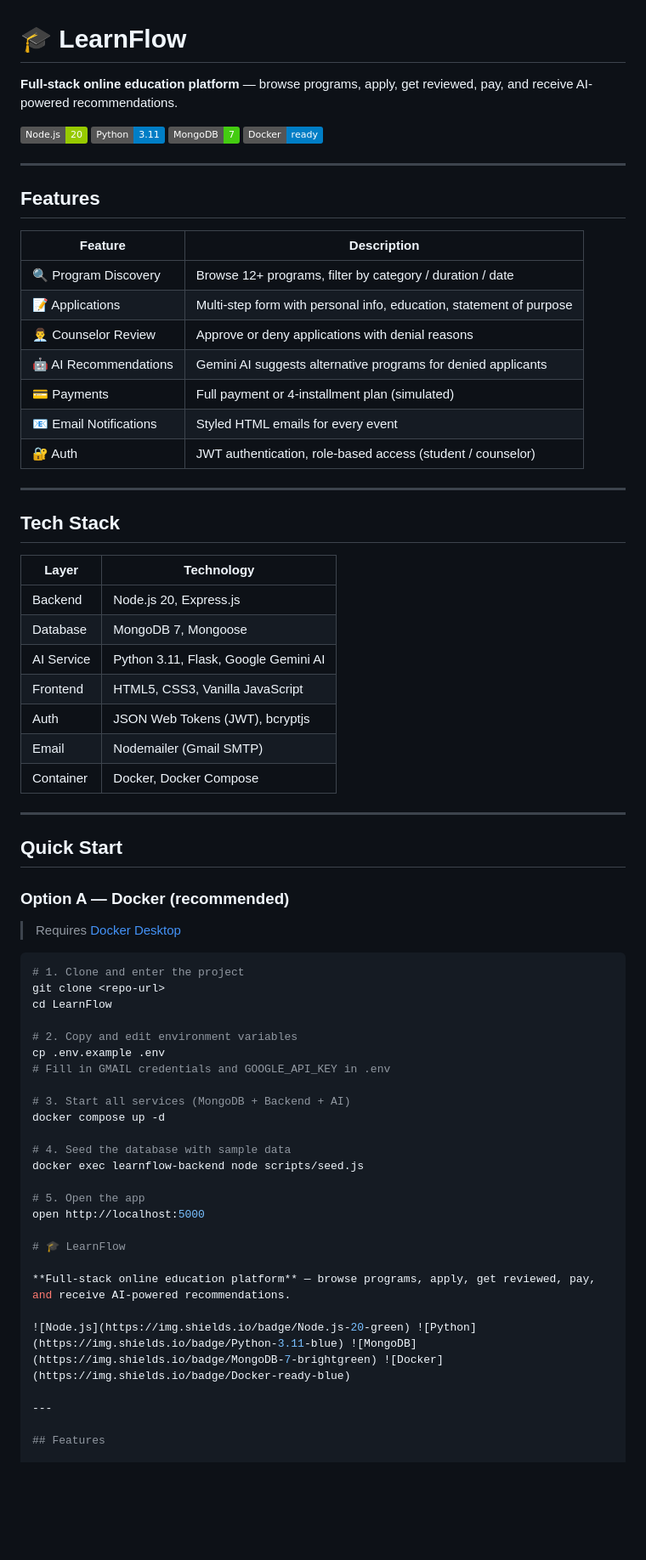
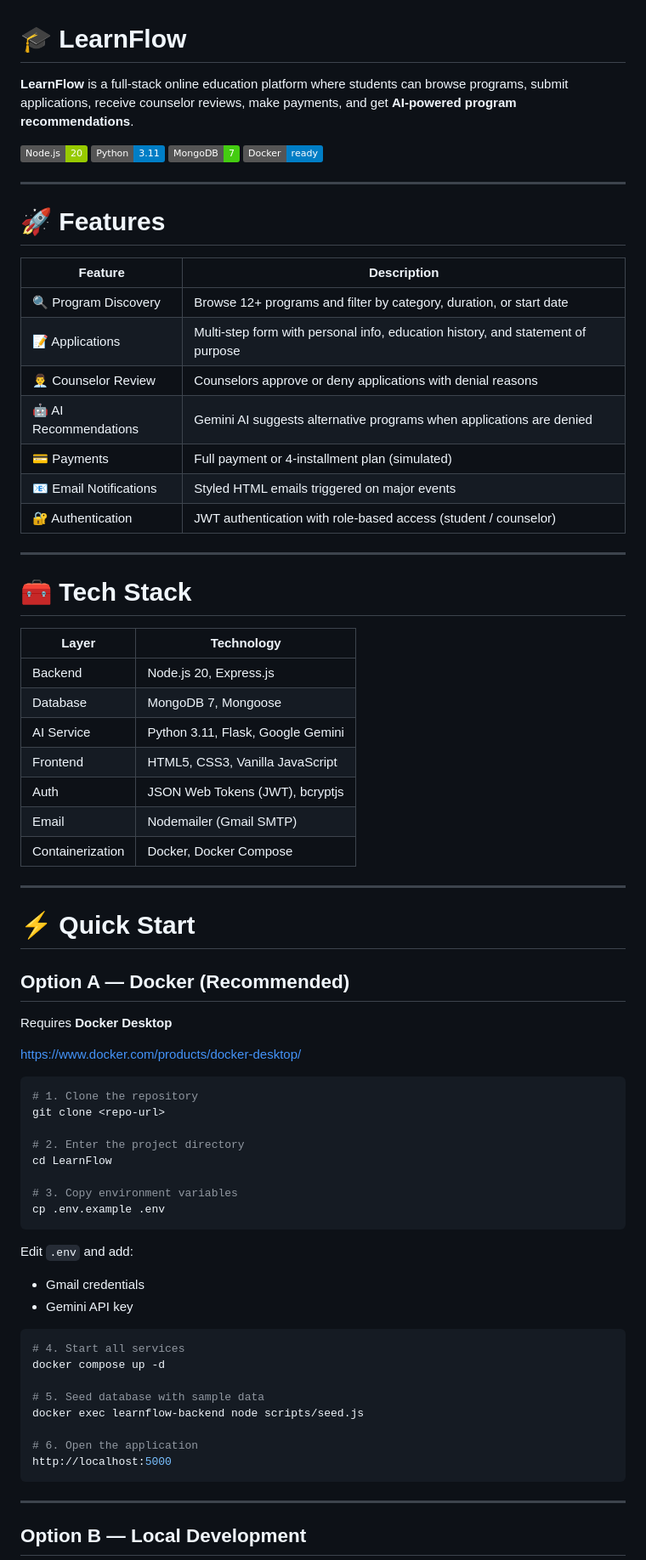
Before and after one commit to ShivaCharanReddyK/LearnFlow-Education-Platform, a Markdown page: README.md, the part around one of its changes. Shown at 85% size. Rendered like a GitHub page; badges without logos; blank space fills up the shorter version.

Commit message:
Revise README for improved clarity and structure
Updated README.md to enhance clarity and organization of content, including features, tech stack, quick start instructions, and API reference.

````diff
--- a/README.md
+++ b/README.md
@@ -1,70 +1,78 @@
 # 🎓 LearnFlow
 
-**Full-stack online education platform** — browse programs, apply, get reviewed, pay, and receive AI-powered recommendations.
+**LearnFlow** is a full-stack online education platform where students can browse programs, submit applications, receive counselor reviews, make payments, and get **AI-powered program recommendations**.
 
-![Node.js](https://img.shields.io/badge/Node.js-20-green) ![Python](https://img.shields.io/badge/Python-3.11-blue) ![MongoDB](https://img.shields.io/badge/MongoDB-7-brightgreen) ![Docker](https://img.shields.io/badge/Docker-ready-blue)
+![Node.js](https://img.shields.io/badge/Node.js-20-green)
+![Python](https://img.shields.io/badge/Python-3.11-blue)
+![MongoDB](https://img.shields.io/badge/MongoDB-7-brightgreen)
+![Docker](https://img.shields.io/badge/Docker-ready-blue)
 
 ---
 
-## Features
+# 🚀 Features
 
 | Feature | Description |
-|---------|-------------|
-| 🔍 Program Discovery | Browse 12+ programs, filter by category / duration / date |
-| 📝 Applications | Multi-step form with personal info, education, statement of purpose |
-| 👨‍💼 Counselor Review | Approve or deny applications with denial reasons |
-| 🤖 AI Recommendations | Gemini AI suggests alternative programs for denied applicants |
+|------|-------------|
+| 🔍 Program Discovery | Browse 12+ programs and filter by category, duration, or start date |
+| 📝 Applications | Multi-step form with personal info, education history, and statement of purpose |
+| 👨‍💼 Counselor Review | Counselors approve or deny applications with denial reasons |
+| 🤖 AI Recommendations | Gemini AI suggests alternative programs when applications are denied |
 | 💳 Payments | Full payment or 4-installment plan (simulated) |
-| 📧 Email Notifications | Styled HTML emails for every event |
-| 🔐 Auth | JWT authentication, role-based access (student / counselor) |
+| 📧 Email Notifications | Styled HTML emails triggered on major events |
+| 🔐 Authentication | JWT authentication with role-based access (student / counselor) |
 
 ---
 
-## Tech Stack
+# 🧰 Tech Stack
 
 | Layer | Technology |
-|-------|-----------|
+|------|-----------|
 | Backend | Node.js 20, Express.js |
 | Database | MongoDB 7, Mongoose |
-| AI Service | Python 3.11, Flask, Google Gemini AI |
+| AI Service | Python 3.11, Flask, Google Gemini |
 | Frontend | HTML5, CSS3, Vanilla JavaScript |
 | Auth | JSON Web Tokens (JWT), bcryptjs |
 | Email | Nodemailer (Gmail SMTP) |
-| Container | Docker, Docker Compose |
+| Containerization | Docker, Docker Compose |
 
 ---
 
-## Quick Start
+# ⚡ Quick Start
 
-### Option A — Docker (recommended)
+## Option A — Docker (Recommended)
 
-> Requires [Docker Desktop](https://www.docker.com/products/docker-desktop/)
+Requires **Docker Desktop**
+
+https://www.docker.com/products/docker-desktop/
 
 ```bash
-# 1. Clone and enter the project
+# 1. Clone the repository
 git clone <repo-url>
+
+# 2. Enter the project directory
 cd LearnFlow
 
-# 2. Copy and edit environment variables
+# 3. Copy environment variables
 cp .env.example .env
-# Fill in GMAIL credentials and GOOGLE_API_KEY in .env
+```
 
-# 3. Start all services (MongoDB + Backend + AI)
+Edit `.env` and add:
+
+- Gmail credentials
+- Gemini API key
+
+```bash
+# 4. Start all services
 docker compose up -d
 
-# 4. Seed the database with sample data
+# 5. Seed database with sample data
 docker exec learnflow-backend node scripts/seed.js
 
-# 5. Open the app
-open http://localhost:5000
-
-# 🎓 LearnFlow
-
-**Full-stack online education platform** — browse programs, apply, get reviewed, pay, and receive AI-powered recommendations.
-
-![Node.js](https://img.shields.io/badge/Node.js-20-green) ![Python](https://img.shields.io/badge/Python-3.11-blue) ![MongoDB](https://img.shields.io/badge/MongoDB-7-brightgreen) ![Docker](https://img.shields.io/badge/Docker-ready-blue)
+# 6. Open the application
+http://localhost:5000
+```
 
 ---
 
-## Features
+## Option B — Local Development
 
````
Also changed, not shown: other parts of README.md (+143 -55 lines).
